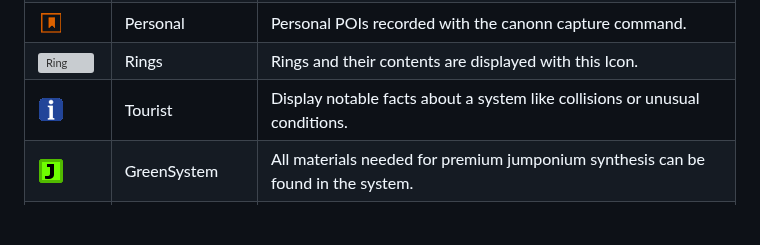
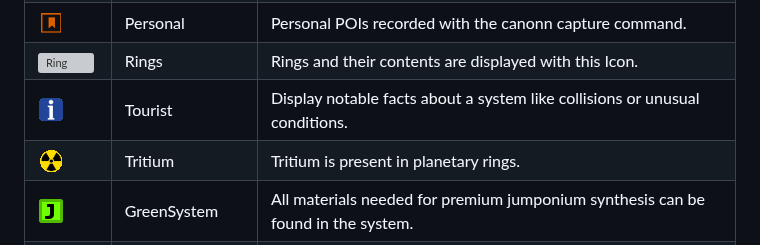
Before and after one commit to canonn-science/EDMC-Canonn, a Markdown page: README.md, the part around the change. GitHub-like rendering; pictures changed too: icons/tritium_grey.gif (added); blank space fills up the shorter version; grey boxes are pictures that could not be loaded.

Commit message:
Tritium Indicator

```diff
--- a/README.md
+++ b/README.md
@@ -117,6 +117,7 @@ The plugin will look up EDSM and Canonn Databases to identify interesting facts
 | ![Personal](icons/Personal_grey.gif) | Personal | Personal POIs recorded with the canonn capture command.
 | ![Ring](icons/Ring_grey.gif) | Rings | Rings and their contents are displayed with this Icon.
 | ![Tourist](icons/Tourist_grey.gif) | Tourist | Display notable facts about a system like collisions or unusual conditions.
+| ![tritium](icons/tritium_grey.gif) | Tritium | Tritium is present in planetary rings.
 | ![Green](icons/GreenSystem_grey.gif) | GreenSystem | All materials needed for premium jumponium synthesis can be found in the system.
 | ![Jumponium](icons/Jumponium_grey.gif) | Jumponium | Displayed when materials needed for jumponium synthesis can be found in the system.
 | ![Error](icons/None_grey.gif) | Error | Usually displayed when there is a plugin error.
```
Also changed, not shown: icons/tritium.gif (added), 1 other file.
